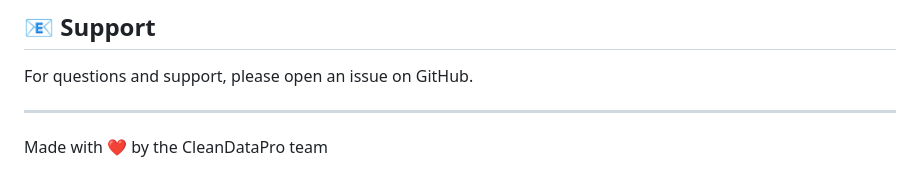
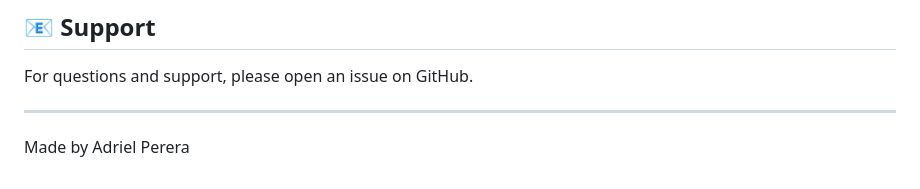
Before and after one commit to adriel03-dp/clean-datapro, a Markdown page: README.md, the part around the change. Drawn GitHub-style.

```diff
--- a/README.md
+++ b/README.md
@@ -334,4 +334,4 @@ For questions and support, please open an issue on GitHub.
 
 ---
 
-Made with ❤️ by the CleanDataPro team
+Made by Adriel Perera
```
